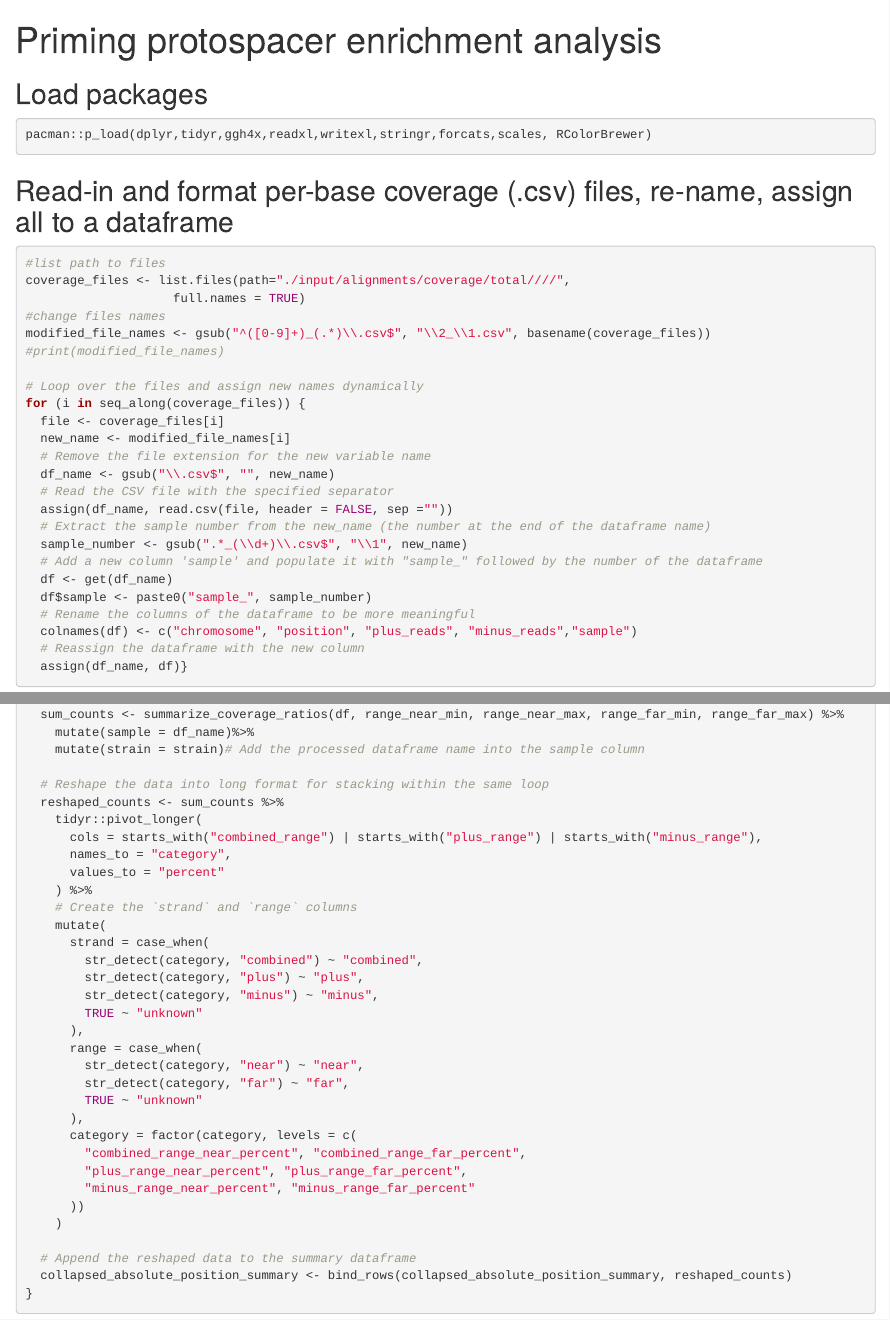
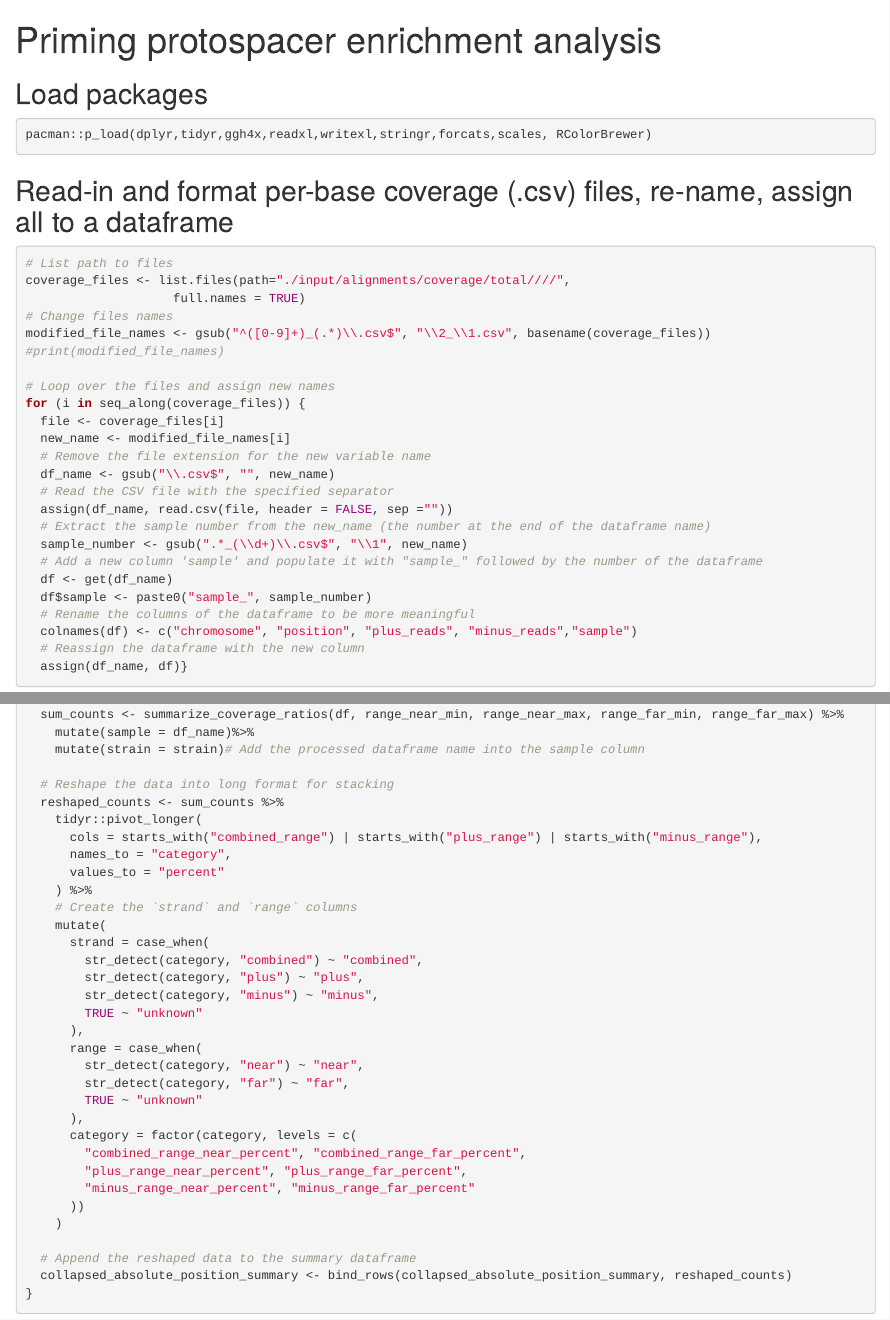
Before and after one commit to Leah-Smith-Lab/cross-primed-adaptation, an R Markdown document (scripts/Priming_protospacer_enrichment_analysis.Rmd): the page in a window 1100 px wide, from its top, and a second part further down, joined at a grey line. Rendered offline with R 4.5, knitr and Pandoc, with nearby package versions; some code elsewhere in the file could not run offline; common packages that the code uses without loading them are loaded.

Commit message:
Update Priming_protospacer_enrichment_analysis.Rmd

````diff
--- a/scripts/Priming_protospacer_enrichment_analysis.Rmd
+++ b/scripts/Priming_protospacer_enrichment_analysis.Rmd
@@ -18,14 +18,14 @@ pacman::p_load(dplyr,tidyr,ggh4x,readxl,writexl,stringr,forcats,scales, RColorBr
 ```
 ## Read-in and format per-base coverage (.csv) files, re-name, assign all to a dataframe
 ```{r}
-#list path to files
+# List path to files
 coverage_files <- list.files(path="./input/alignments/coverage/total////",
                     full.names = TRUE)
-#change files names
+# Change files names
 modified_file_names <- gsub("^([0-9]+)_(.*)\\.csv$", "\\2_\\1.csv", basename(coverage_files))
 #print(modified_file_names)
 
-# Loop over the files and assign new names dynamically
+# Loop over the files and assign new names
 for (i in seq_along(coverage_files)) {
   file <- coverage_files[i]
   new_name <- modified_file_names[i]
@@ -607,7 +607,7 @@ for (df_name in names(collapsed_absolute_position_dfs)) {
     mutate(sample = df_name)%>%
     mutate(strain = strain)# Add the processed dataframe name into the sample column
 
-  # Reshape the data into long format for stacking within the same loop
+  # Reshape the data into long format for stacking
   reshaped_counts <- sum_counts %>%
     tidyr::pivot_longer(
       cols = starts_with("combined_range") | starts_with("plus_range") | starts_with("minus_range"),
````
Also changed, not shown: scripts/Priming_protospacer_enrichment_analysis.Rmd (12 more changed lines).
